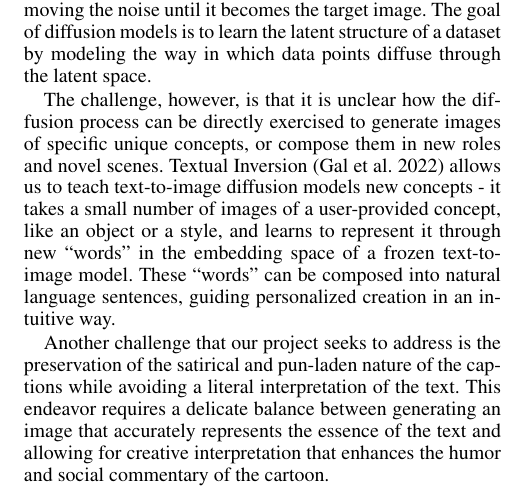
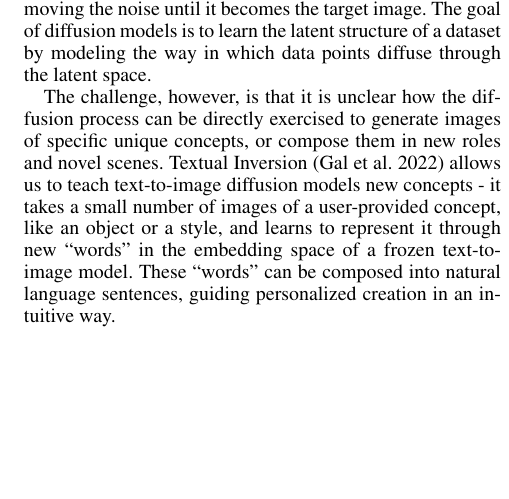
Before and after one commit to mehulsudrik2310/mosaic, a LaTeX document (docs/proposal/proposal.tex): part of one column of page 1 of 2 before the commit and part of one column of the page after it, cut so that both start at the same text, the shorter picture padded with empty space. Compiled offline with pdfLaTeX.

Commit message:
Update proposal.pdf

```diff
--- a/docs/proposal/proposal.tex
+++ b/docs/proposal/proposal.tex
@@ -130,7 +130,7 @@ Text-to-image diffusion models are a type of generative model that can produce h
 
 The challenge, however, is that it is unclear how the diffusion process can be directly exercised to generate images of specific unique concepts, or compose them in new roles and novel scenes. Textual Inversion \cite{c:22} allows us to teach text-to-image diffusion models new concepts - it takes a small number of images of a user-provided concept, like an object or a style, and learns to represent it through new ``words" in the embedding space of a frozen text-to-image model. These ``words" can be composed into natural language sentences, guiding personalized creation in an intuitive way.
 
-Another challenge that our project seeks to address is the preservation of the satirical and pun-laden nature of the captions while avoiding a literal interpretation of the text. This endeavor requires a delicate balance between generating an image that accurately represents the essence of the text and allowing for creative interpretation that enhances the humor and social commentary of the cartoon.
+% Another challenge that our project seeks to address is the preservation of the satirical and pun-laden nature of the captions while avoiding a literal interpretation of the text. This endeavor requires a delicate balance between generating an image that accurately represents the essence of the text and allowing for creative interpretation that enhances the humor and social commentary of the cartoon.
 
 
 \section{Project Considerations}
```
Also changed, not shown: docs/proposal/proposal.pdf.
